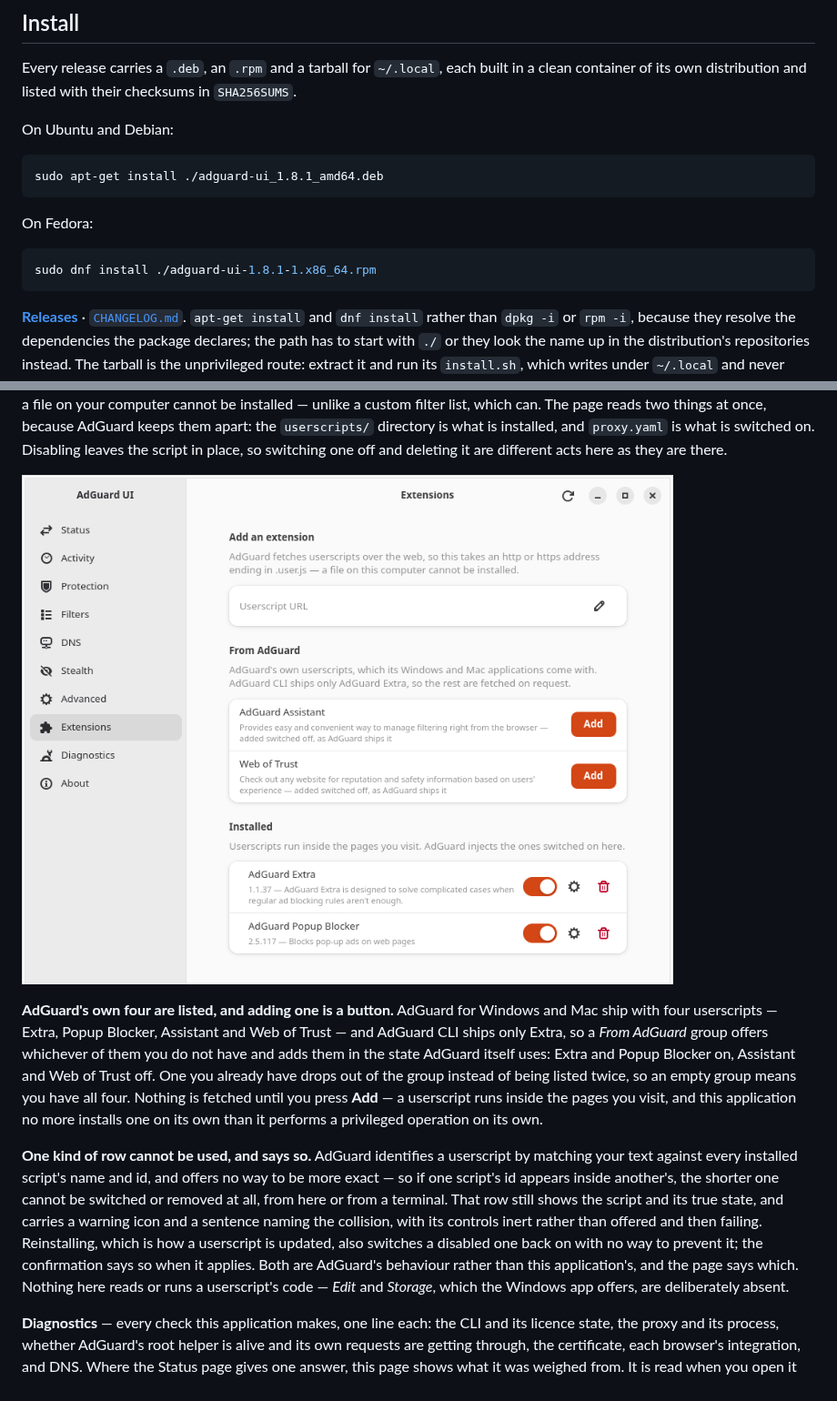
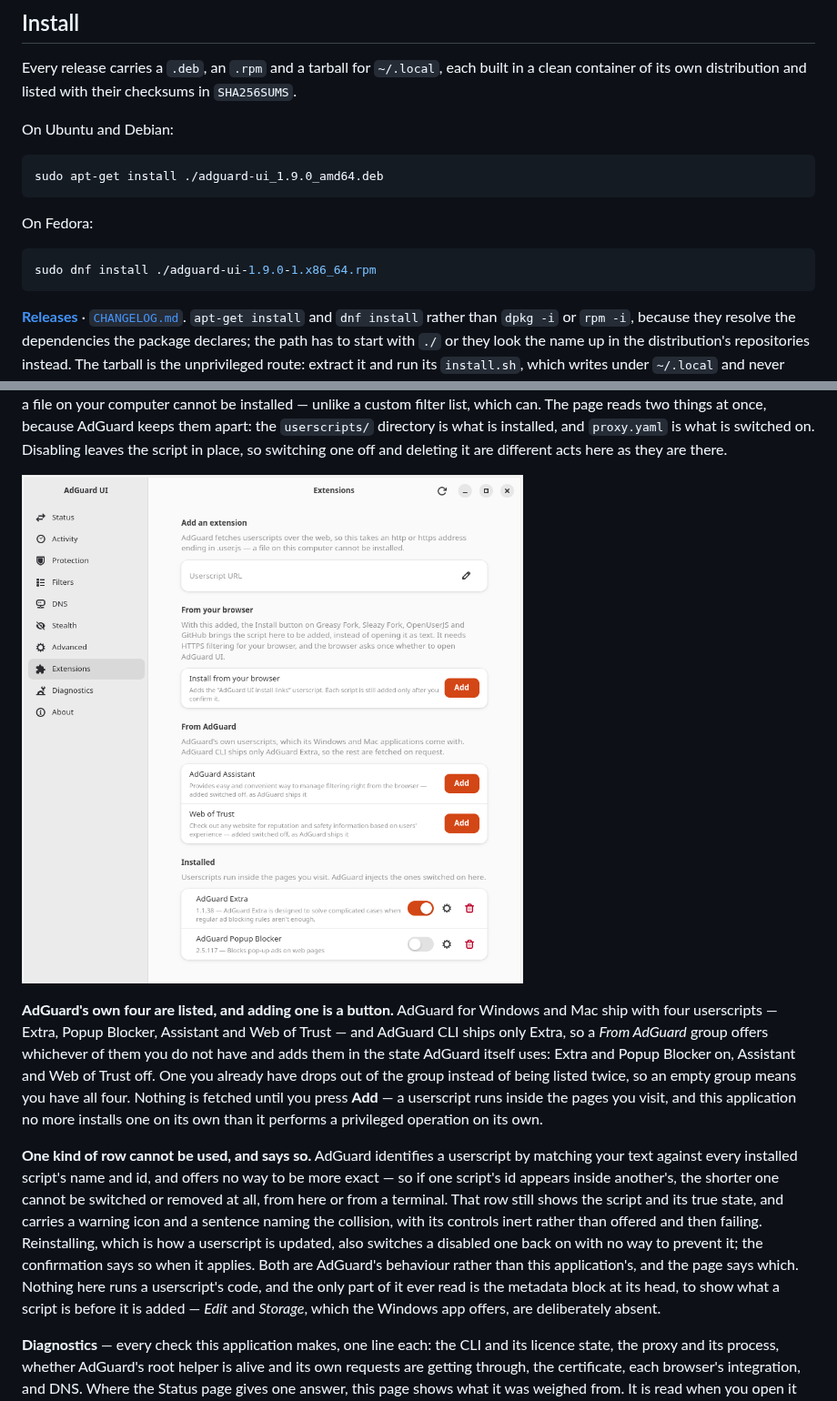
Before and after one commit to dominik-najberg/AdGuard-UI-Linux, a Markdown page: README.md, 2 parts joined by grey strips. Shown at 91% size. GitHub-like rendering; pictures changed too: docs/screenshots/extensions.png.

Commit message:
Release 1.9.0
Co-Authored-By: Claude Opus 5.5 <noreply@anthropic.com>

````diff
--- a/README.md
+++ b/README.md
@@ -27,13 +27,13 @@ Every release carries a `.deb`, an `.rpm` and a tarball for `~/.local`, each bui
 On Ubuntu and Debian:
 
 ```bash
-sudo apt-get install ./adguard-ui_1.8.1_amd64.deb
+sudo apt-get install ./adguard-ui_1.9.0_amd64.deb
 ```
 
 On Fedora:
 
 ```bash
-sudo dnf install ./adguard-ui-1.8.1-1.x86_64.rpm
+sudo dnf install ./adguard-ui-1.9.0-1.x86_64.rpm
 ```
 
 [**Releases**](https://github.com/dominik-najberg/AdGuard-UI-Linux/releases) · [`CHANGELOG.md`](CHANGELOG.md). `apt-get install` and `dnf install` rather than `dpkg -i` or `rpm -i`, because they resolve the dependencies the package declares; the path has to start with `./` or they look the name up in the distribution's repositories instead. The tarball is the unprivileged route: extract it and run its `install.sh`, which writes under `~/.local` and never asks for a password.
@@ -130,7 +130,7 @@ Three groups at the foot of that page do more than set a key:
 
 **AdGuard's own four are listed, and adding one is a button.** AdGuard for Windows and Mac ship with four userscripts — Extra, Popup Blocker, Assistant and Web of Trust — and AdGuard CLI ships only Extra, so a *From AdGuard* group offers whichever of them you do not have and adds them in the state AdGuard itself uses: Extra and Popup Blocker on, Assistant and Web of Trust off. One you already have drops out of the group instead of being listed twice, so an empty group means you have all four. Nothing is fetched until you press **Add** — a userscript runs inside the pages you visit, and this application no more installs one on its own than it performs a privileged operation on its own.
 
-**One kind of row cannot be used, and says so.** AdGuard identifies a userscript by matching your text against every installed script's name and id, and offers no way to be more exact — so if one script's id appears inside another's, the shorter one cannot be switched or removed at all, from here or from a terminal. That row still shows the script and its true state, and carries a warning icon and a sentence naming the collision, with its controls inert rather than offered and then failing. Reinstalling, which is how a userscript is updated, also switches a disabled one back on with no way to prevent it; the confirmation says so when it applies. Both are AdGuard's behaviour rather than this application's, and the page says which. Nothing here reads or runs a userscript's code — *Edit* and *Storage*, which the Windows app offers, are deliberately absent.
+**One kind of row cannot be used, and says so.** AdGuard identifies a userscript by matching your text against every installed script's name and id, and offers no way to be more exact — so if one script's id appears inside another's, the shorter one cannot be switched or removed at all, from here or from a terminal. That row still shows the script and its true state, and carries a warning icon and a sentence naming the collision, with its controls inert rather than offered and then failing. Reinstalling, which is how a userscript is updated, also switches a disabled one back on with no way to prevent it; the confirmation says so when it applies. Both are AdGuard's behaviour rather than this application's, and the page says which. Nothing here runs a userscript's code, and the only part of it ever read is the metadata block at its head, to show what a script is before it is added — *Edit* and *Storage*, which the Windows app offers, are deliberately absent.
 
 **Diagnostics** — every check this application makes, one line each: the CLI and its licence state, the proxy and its process, whether AdGuard's root helper is alive and its own requests are getting through, the certificate, each browser's integration, and DNS. Where the Status page gives one answer, this page shows what it was weighed from. It is read when you open it rather than on a timer. **Copy report** puts the same lines on the clipboard for a bug report, and **Save…** writes them to a file. Your home folder is shortened to `~`, and the report never contains your licence key, e-mail, network addresses or anything from your browsing. The page changes nothing itself. Each problem says what fixes it, and clicking it takes you to the page that has the fix. **Check a Website** runs the same kind of check for one site you name: its name lookup and a connection, what AdGuard's log says happened to it and which rules decided it, HTTPS exclusions and decryption, and HTTP/3. It keeps nothing, and **Clear** removes the results.
 
````
Also changed, not shown: CHANGELOG.md (+1 -1 lines), docs/building.md (+1 -1 lines), 3 other files.
